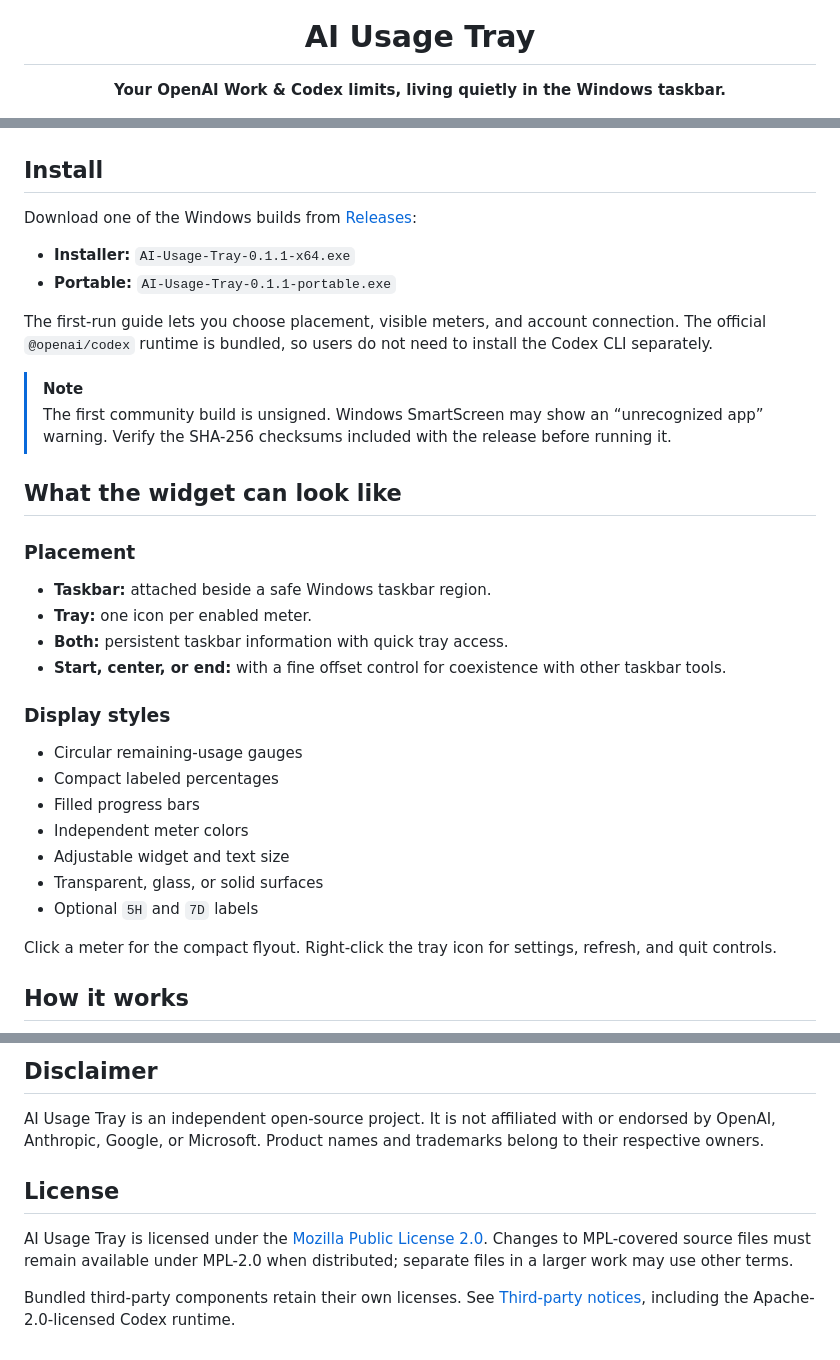
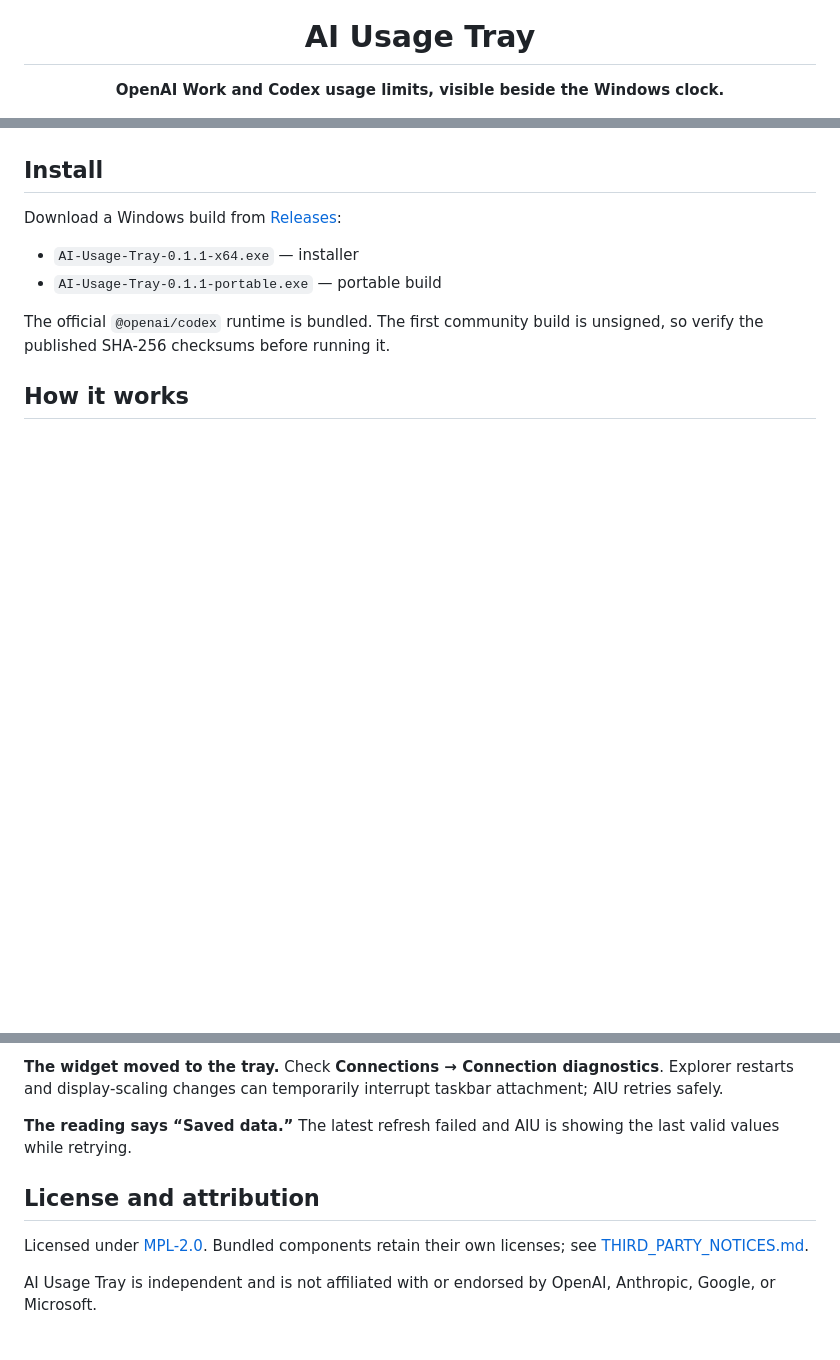
Before and after one commit to wnzid/ai-usage-tray, a Markdown page: README.md, 3 parts joined by grey strips. Drawn GitHub-style; blank space fills up the shorter version.

```diff
--- a/README.md
+++ b/README.md
@@ -1,7 +1,7 @@
 <div align="center">
   <img src="assets/app-mark.svg" width="88" alt="AI Usage Tray logo" />
   <h1>AI Usage Tray</h1>
-  <p><strong>Your OpenAI Work &amp; Codex limits, living quietly in the Windows taskbar.</strong></p>
+  <p><strong>OpenAI Work and Codex usage limits, visible beside the Windows clock.</strong></p>
   <p>
     <img alt="Windows 10 and 11" src="https://img.shields.io/badge/Windows-10%20%7C%2011-0078D4?logo=windows11&amp;logoColor=white" />
     <img alt="Release 0.1.1" src="https://img.shields.io/badge/release-v0.1.1-60CDFF" />
@@ -39,36 +36,12 @@ AIU currently reads the metered Codex buckets associated with the signed-in Chat
 
 ## Install
 
-Download one of the Windows builds from [Releases](/releases/latest):
+Download a Windows build from [Releases](/releases/latest):
 
-- **Installer:** `AI-Usage-Tray-0.1.1-x64.exe`
-- **Portable:** `AI-Usage-Tray-0.1.1-portable.exe`
+- `AI-Usage-Tray-0.1.1-x64.exe` — installer
+- `AI-Usage-Tray-0.1.1-portable.exe` — portable build
 
-The first-run guide lets you choose placement, visible meters, and account connection. The official `@openai/codex` runtime is bundled, so users do not need to install the Codex CLI separately.
-
-> [!NOTE]
-> The first community build is unsigned. Windows SmartScreen may show an “unrecognized app” warning. Verify the SHA-256 checksums included with the release before running it.
-
-## What the widget can look like
-
-### Placement
-
-- **Taskbar:** attached beside a safe Windows taskbar region.
-- **Tray:** one icon per enabled meter.
-- **Both:** persistent taskbar information with quick tray access.
-- **Start, center, or end:** with a fine offset control for coexistence with other taskbar tools.
-
-### Display styles
-
-- Circular remaining-usage gauges
-- Compact labeled percentages
-- Filled progress bars
-- Independent meter colors
-- Adjustable widget and text size
-- Transparent, glass, or solid surfaces
-- Optional `5H` and `7D` labels
-
-Click a meter for the compact flyout. Right-click the tray icon for settings, refresh, and quit controls.
+The official `@openai/codex` runtime is bundled. The first community build is unsigned, so verify the published SHA-256 checksums before running it.
 
 ## How it works
 
@@ -167,10 +100,10 @@ tests/                Node test suite
 
-## Disclaimer
+**The widget moved to the tray.** Check **Connections → Connection diagnostics**. Explorer restarts and display-scaling changes can temporarily interrupt taskbar attachment; AIU retries safely.
 
-AI Usage Tray is an independent open-source project. It is not affiliated with or endorsed by OpenAI, Anthropic, Google, or Microsoft. Product names and trademarks belong to their respective owners.
+**The reading says “Saved data.”** The latest refresh failed and AIU is showing the last valid values while retrying.
 
-## License
+## License and attribution
 
-AI Usage Tray is licensed under the [Mozilla Public License 2.0](LICENSE). Changes to MPL-covered source files must remain available under MPL-2.0 when distributed; separate files in a larger work may use other terms.
+Licensed under [MPL-2.0](LICENSE). Bundled components retain their own licenses; see [THIRD_PARTY_NOTICES.md](THIRD_PARTY_NOTICES.md).
 
-Bundled third-party components retain their own licenses. See [Third-party notices](THIRD_PARTY_NOTICES.md), including the Apache-2.0-licensed Codex runtime.
+AI Usage Tray is independent and is not affiliated with or endorsed by OpenAI, Anthropic, Google, or Microsoft.
```
Also changed, not shown: other parts of README.md (+45 -88 lines).
